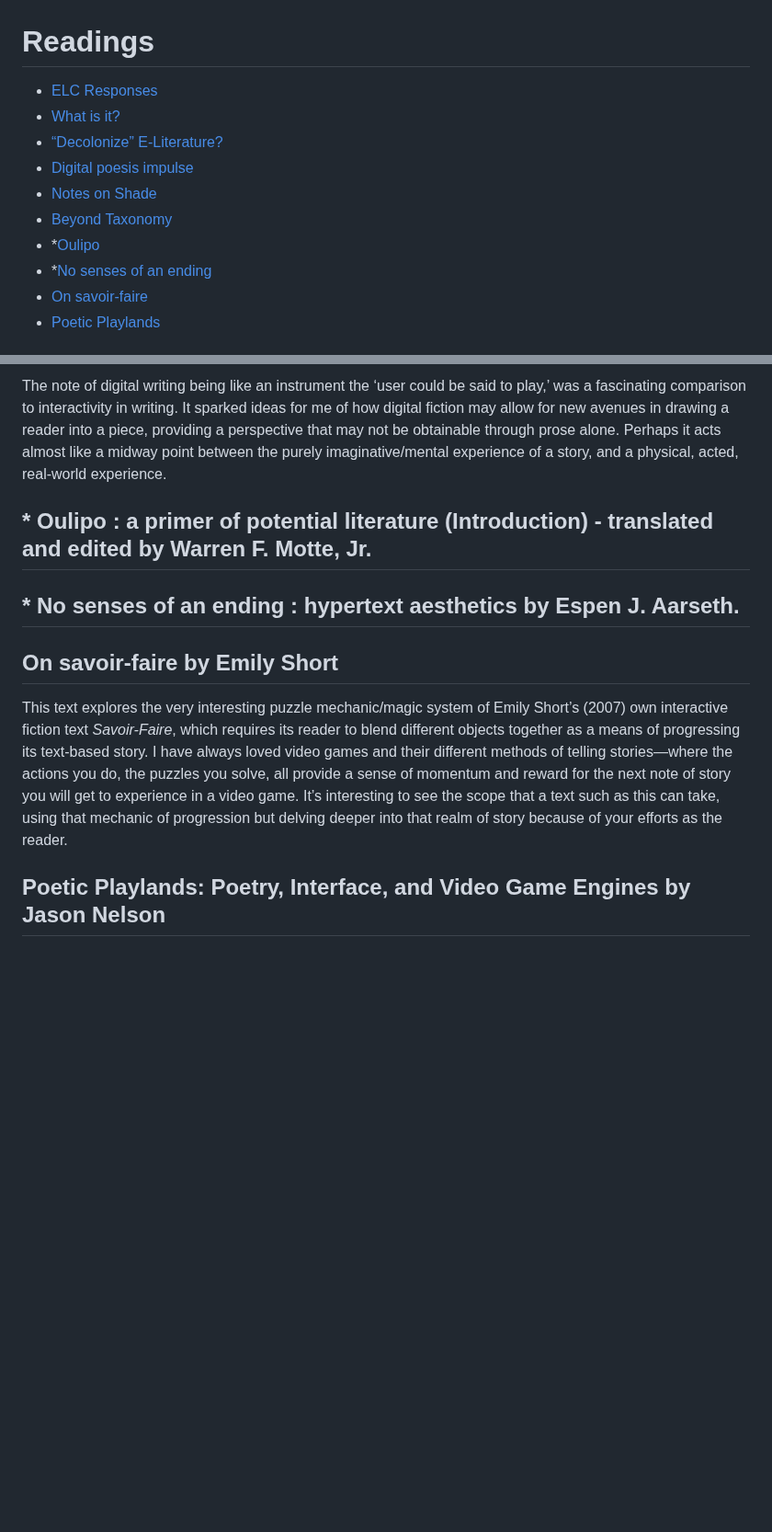
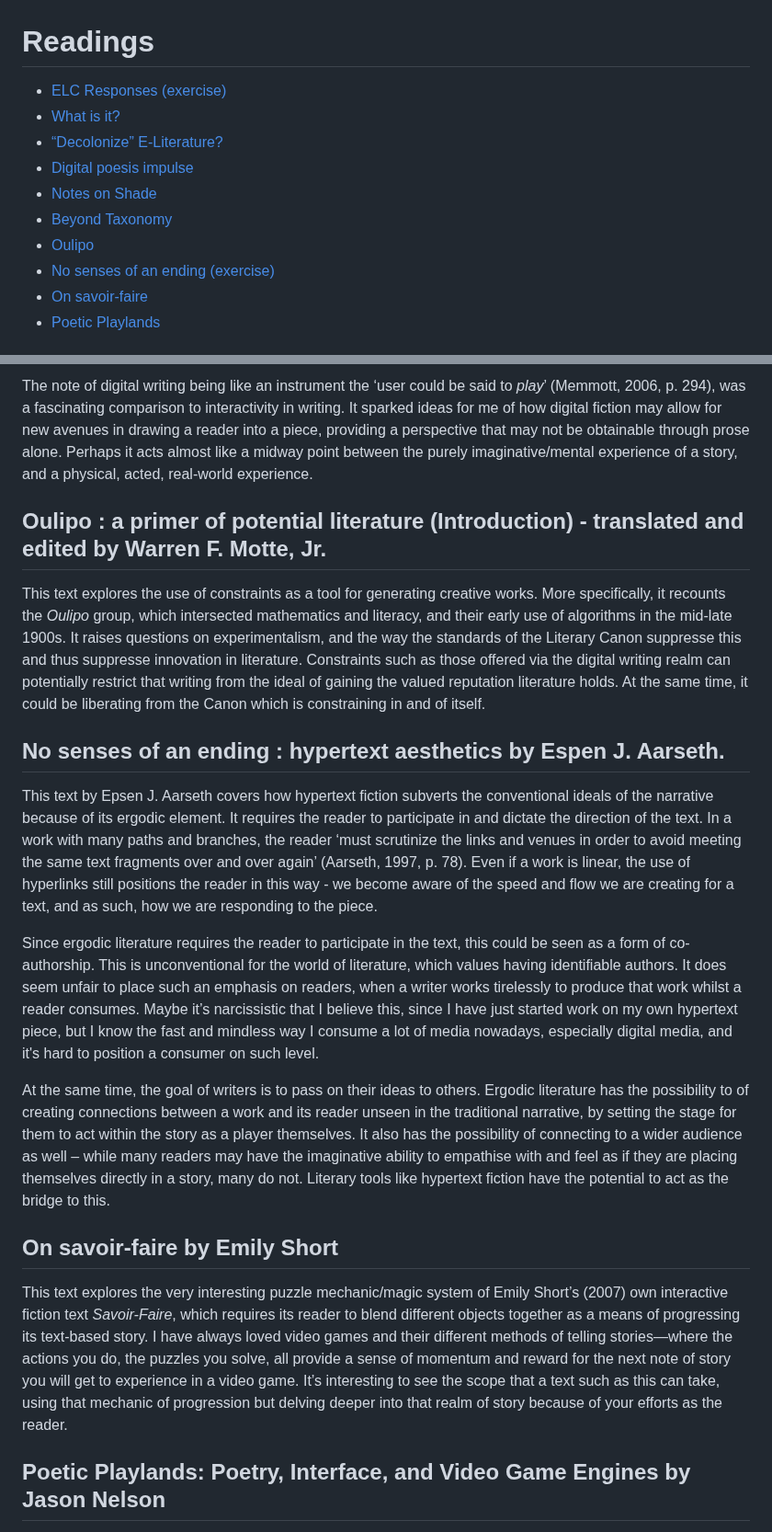
Before and after one commit to Charlotte-B4/Digital-Writing-Folio, a Markdown page: readings.md, 2 parts joined by grey strips. Shown at 92% size. Drawn GitHub-style; blank space fills up the shorter version.

```diff
--- a/readings.md
+++ b/readings.md
@@ -1,12 +1,12 @@
 # Readings
-- [ELC Responses](#ELC)<br>
+- [ELC Responses (exercise)](#ELC)<br>
 - [What is it?](#Hayles)<br>
 - [“Decolonize” E-Literature?](#weed)<br>
 - [Digital poesis impulse](#impulse)<br>
 - [Notes on Shade](#shade)<br>
 - [Beyond Taxonomy](#taxonomy)<br>
-- *[Oulipo](#oulipo)<br>
-- *[No senses of an ending](#ending)<br>
+- [Oulipo](#oulipo)<br>
+- [No senses of an ending (exercise)](#ending)<br>
 - [On savoir-faire](#savoir-faire)<br>
 - [Poetic Playlands](#playlands)<br>
 
@@ -56,18 +56,18 @@ I like definitions—they let me feel in full control of my knowledge, without c
 
-The note of digital writing being like an instrument the ‘user could be said to play,’ was a fascinating comparison to interactivity in writing. It sparked ideas for me of how digital fiction may allow for new avenues in drawing a reader into a piece, providing a perspective that may not be obtainable through prose alone. Perhaps it acts almost like a midway point between the purely imaginative/mental experience of a story, and a physical, acted, real-world experience.
+The note of digital writing being like an instrument the ‘user could be said to <em>play</em>’ (Memmott, 2006, p. 294), was a fascinating comparison to interactivity in writing. It sparked ideas for me of how digital fiction may allow for new avenues in drawing a reader into a piece, providing a perspective that may not be obtainable through prose alone. Perhaps it acts almost like a midway point between the purely imaginative/mental experience of a story, and a physical, acted, real-world experience.
 
-## * Oulipo : a primer of potential literature (Introduction) - translated and edited by Warren F. Motte, Jr. <a id="oulipo"></a>
+## Oulipo : a primer of potential literature (Introduction) - translated and edited by Warren F. Motte, Jr. <a id="oulipo"></a>
+This text explores the use of constraints as a tool for generating creative works. More specifically, it recounts the <em>Oulipo</em> group, which intersected mathematics and literacy, and their early use of algorithms in the mid-late 1900s. It raises questions on experimentalism, and the way the standards of the Literary Canon suppresse this and thus suppresse innovation in literature. Constraints such as those offered via the digital writing realm can potentially restrict that writing from the ideal of gaining the valued reputation literature holds. At the same time, it could be liberating from the Canon which is constraining in and of itself.
 
-## * No senses of an ending : hypertext aesthetics by Espen J. Aarseth. <a id="ending"></a>
+## No senses of an ending : hypertext aesthetics by Espen J. Aarseth. <a id="ending"></a>
+This text by Epsen J. Aarseth covers how hypertext fiction subverts the conventional ideals of the narrative because of its ergodic element. It requires the reader to participate in and dictate the direction of the text. In a work with many paths and branches, the reader ‘must scrutinize the links and venues in order to avoid meeting the same text fragments over and over again’ (Aarseth, 1997, p. 78). Even if a work is linear, the use of hyperlinks still positions the reader in this way - we become aware of the speed and flow we are creating for a text, and as such, how we are responding to the piece.
+
+Since ergodic literature requires the reader to participate in the text, this could be seen as a form of co-authorship. This is unconventional for the world of literature, which values having identifiable authors. It does seem unfair to place such an emphasis on readers, when a writer works tirelessly to produce that work whilst a reader consumes. Maybe it’s narcissistic that I believe this, since I have just started work on my own hypertext piece, but I know the fast and mindless way I consume a lot of media nowadays, especially digital media, and it's hard to position a consumer on such level.
+
+At the same time, the goal of writers is to pass on their ideas to others. Ergodic literature has the possibility to of creating connections between a work and its reader unseen in the traditional narrative, by setting the stage for them to act within the story as a player themselves. It also has the possibility of connecting to a wider audience as well – while many readers may have the imaginative ability to empathise with and feel as if they are placing themselves directly in a story, many do not. Literary tools like hypertext fiction have the potential to act as the bridge to this.
 
 ## On savoir-faire by Emily Short <a id="savoir-faire"></a>
-This text explores the very interesting puzzle mechanic/magic system of Emily Short’s (2007) own interactive fiction text <em>Savoir-Faire</em>, which requires its reader to blend different objects together as a means of progressing its text-based story. I have always
-loved video games and their different methods of telling stories—where the actions
-you do, the puzzles you solve, all provide a sense of momentum and reward for
-the next note of story you will get to experience in a video game. It’s interesting
-to see the scope that a text such as this can take, using that mechanic of
-progression but delving deeper into that realm of story because of your efforts
-as the reader.
+This text explores the very interesting puzzle mechanic/magic system of Emily Short’s (2007) own interactive fiction text <em>Savoir-Faire</em>, which requires its reader to blend different objects together as a means of progressing its text-based story. I have always loved video games and their different methods of telling stories—where the actions you do, the puzzles you solve, all provide a sense of momentum and reward for the next note of story you will get to experience in a video game. It’s interesting to see the scope that a text such as this can take, using that mechanic of progression but delving deeper into that realm of story because of your efforts as the reader.
 
 ## Poetic Playlands: Poetry, Interface, and Video Game Engines by Jason Nelson <a id="playlands"></a>
 Interestingly, this essay by Jason Nelson (2021) touched on the topic similar to the one I posed at the end of my case study assignment. I wondered how, since many people find traditional poetry difficult to read, digital and multimedia poetry might make this a more accessible form.
```
Also changed, not shown: other parts of readings.md (+9 -9 lines).
